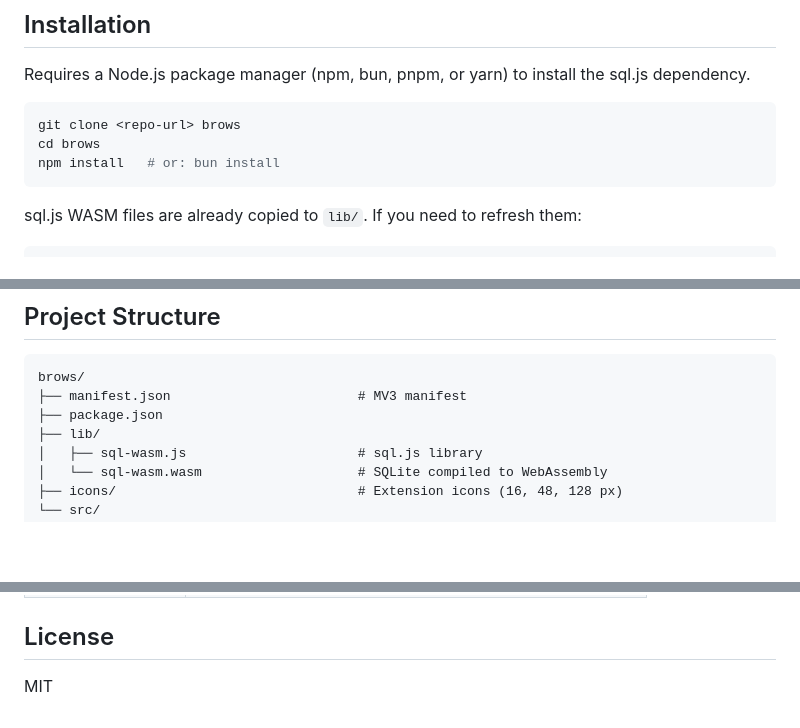
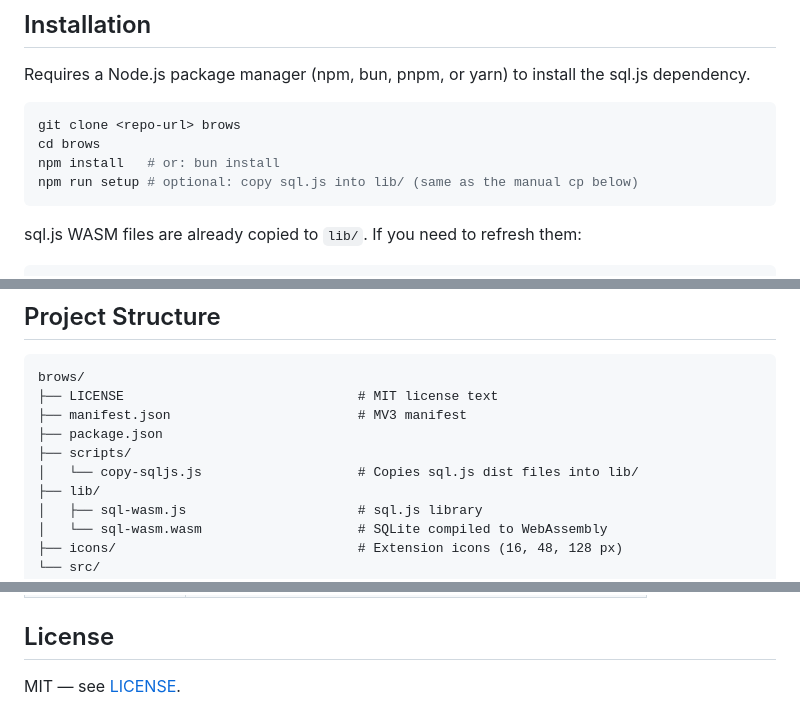
Before and after one commit to TheYkk/brows, a Markdown page: README.md, 3 parts joined by grey strips. Drawn GitHub-style; blank space fills up the shorter version.

Commit message:
Document LICENSE, setup script, and project layout in README

````diff
--- a/README.md
+++ b/README.md
@@ -28,6 +28,7 @@ Requires a Node.js package manager (npm, bun, pnpm, or yarn) to install the sql.
 git clone <repo-url> brows
 cd brows
 npm install   # or: bun install
+npm run setup # optional: copy sql.js into lib/ (same as the manual cp below)
 ```
 
 sql.js WASM files are already copied to `lib/`. If you need to refresh them:
@@ -48,8 +49,11 @@ Then load in Chrome:
 
 ```
 brows/
+├── LICENSE                              # MIT license text
 ├── manifest.json                        # MV3 manifest
 ├── package.json
+├── scripts/
+│   └── copy-sqljs.js                    # Copies sql.js dist files into lib/
 ├── lib/
 │   ├── sql-wasm.js                      # sql.js library
 │   └── sql-wasm.wasm                    # SQLite compiled to WebAssembly
@@ -177,4 +181,4 @@ To migrate history to a new machine or after a reinstall, use **Export database*
 
 ## License
 
-MIT
+MIT — see [LICENSE](LICENSE).
````
